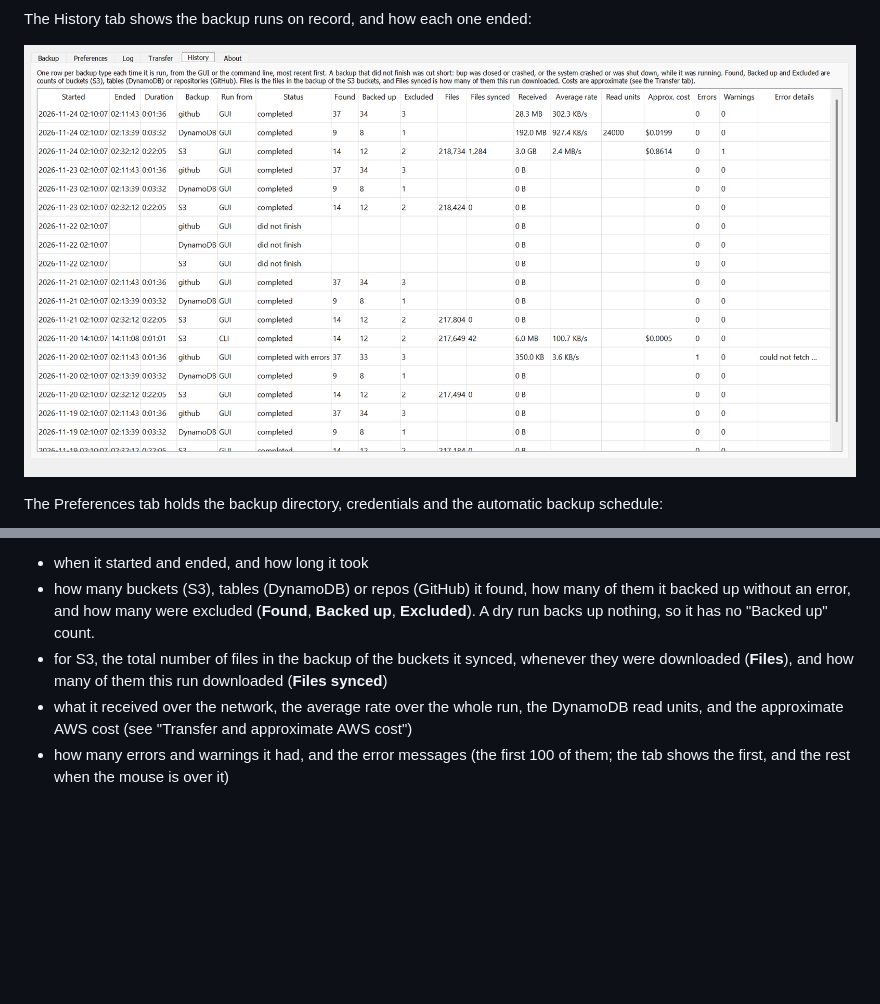
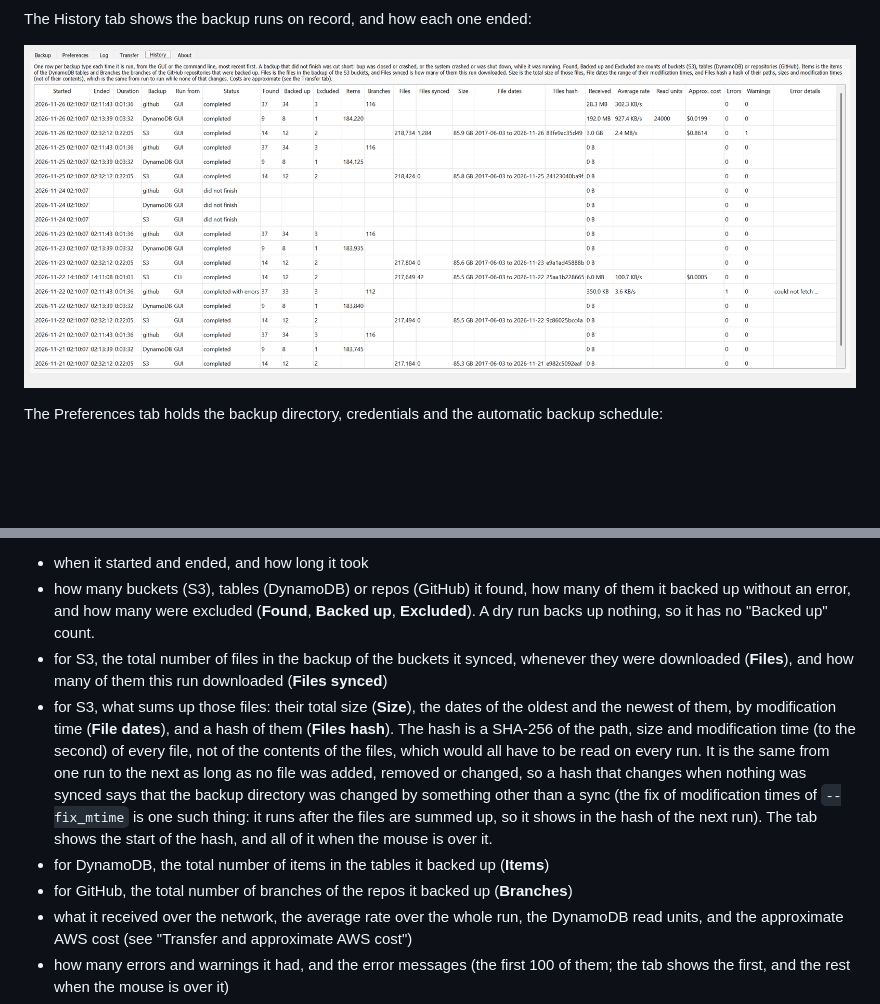
Before and after one commit to jamesabel/bup, a Markdown page: README.md, 2 parts joined by grey strips. Drawn GitHub-style; pictures changed too: doc/screenshots/history.png; blank space fills up the shorter version.

```diff
--- a/README.md
+++ b/README.md
@@ -337,6 +337,15 @@ shows it in the "History" tab, most recent first. Each run has:
   "Backed up" count.
 - for S3, the total number of files in the backup of the buckets it synced, whenever they were downloaded (**Files**),
   and how many of them this run downloaded (**Files synced**)
+- for S3, what sums up those files: their total size (**Size**), the dates of the oldest and the newest of them, by
+  modification time (**File dates**), and a hash of them (**Files hash**). The hash is a SHA-256 of the path, size and
+  modification time (to the second) of every file, not of the contents of the files, which would all have to be read
+  on every run. It is the same from one run to the next as long as no file was added, removed or changed, so a hash
+  that changes when nothing was synced says that the backup directory was changed by something other than a sync
+  (the fix of modification times of `--fix_mtime` is one such thing: it runs after the files are summed up, so it
+  shows in the hash of the next run). The tab shows the start of the hash, and all of it when the mouse is over it.
+- for DynamoDB, the total number of items in the tables it backed up (**Items**)
+- for GitHub, the total number of branches of the repos it backed up (**Branches**)
 - what it received over the network, the average rate over the whole run, the DynamoDB read units, and the approximate
   AWS cost (see "Transfer and approximate AWS cost")
 - how many errors and warnings it had, and the error messages (the first 100 of them; the tab shows the first, and the
```
Also changed, not shown: CLAUDE.md (+1 -1 lines), 8 other files.
